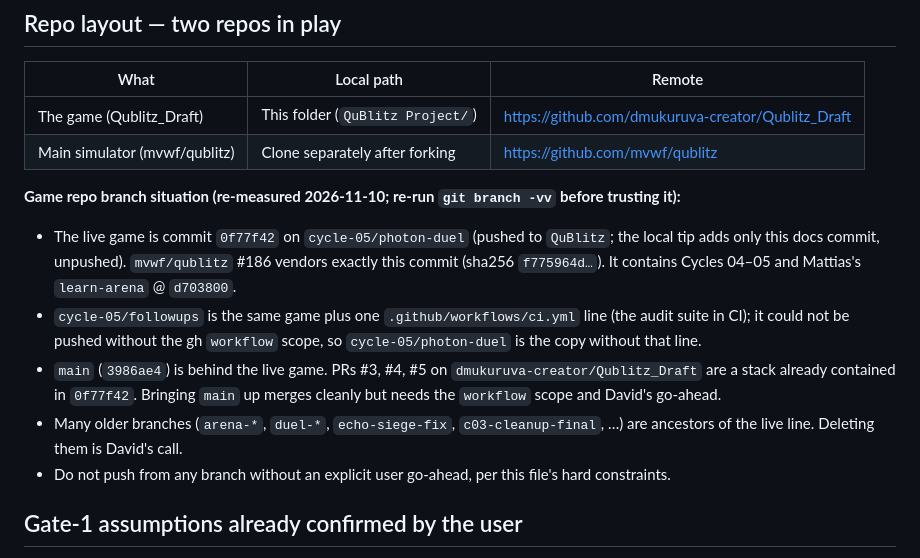
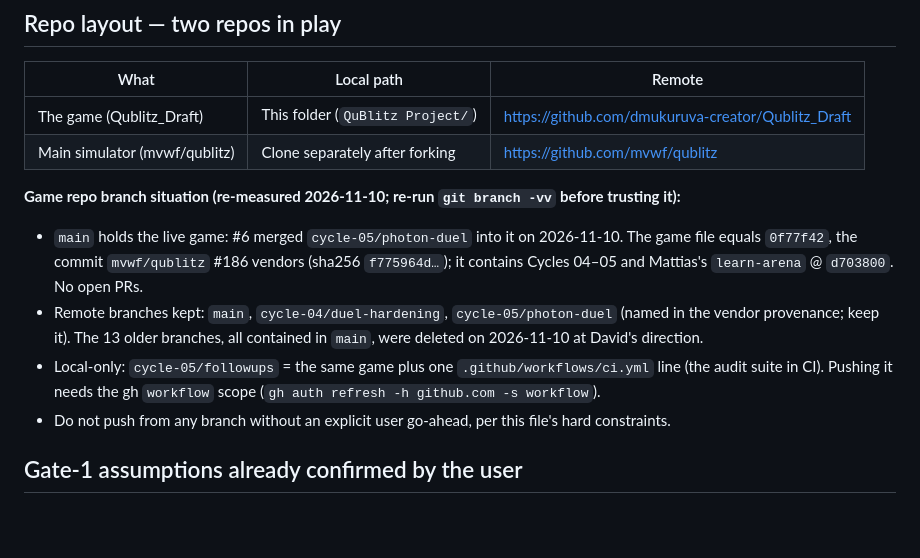
Before and after one commit to dmukuruva-creator/Qublitz_Draft, a Markdown page: CLAUDE.md, the part around the change. Rendered like a GitHub page; blank space fills up the shorter version.

Commit message:
docs: CLAUDE.md branch section after main caught up with the live game
Co-Authored-By: Claude Opus 5.5 <noreply@anthropic.com>

```diff
--- a/CLAUDE.md
+++ b/CLAUDE.md
@@ -19,15 +19,13 @@ superseded predecessor is preserved verbatim at `docs/HANDOFF_v1_ARCHIVE_2026-07
 | Main simulator (mvwf/qublitz) | Clone separately after forking | https://github.com/mvwf/qublitz |
 
 **Game repo branch situation (re-measured 2026-11-10; re-run `git branch -vv` before trusting it):**
-- The live game is commit `0f77f42` on `cycle-05/photon-duel` (pushed to `QuBlitz`; the local tip adds only this
-  docs commit, unpushed). `mvwf/qublitz` #186 vendors exactly
-  this commit (sha256 `f775964d…`). It contains Cycles 04–05 and Mattias's `learn-arena` @ `d703800`.
-- `cycle-05/followups` is the same game plus one `.github/workflows/ci.yml` line (the audit suite in CI); it could
-  not be pushed without the gh `workflow` scope, so `cycle-05/photon-duel` is the copy without that line.
-- `main` (`3986ae4`) is behind the live game. PRs #3, #4, #5 on `dmukuruva-creator/Qublitz_Draft` are a stack
-  already contained in `0f77f42`. Bringing `main` up merges cleanly but needs the `workflow` scope and David's go-ahead.
-- Many older branches (`arena-*`, `duel-*`, `echo-siege-fix`, `c03-cleanup-final`, …) are ancestors of the live
-  line. Deleting them is David's call.
+- `main` holds the live game: #6 merged `cycle-05/photon-duel` into it on 2026-11-10. The game file equals
+  `0f77f42`, the commit `mvwf/qublitz` #186 vendors (sha256 `f775964d…`); it contains Cycles 04–05 and Mattias's
+  `learn-arena` @ `d703800`. No open PRs.
+- Remote branches kept: `main`, `cycle-04/duel-hardening`, `cycle-05/photon-duel` (named in the vendor provenance;
+  keep it). The 13 older branches, all contained in `main`, were deleted on 2026-11-10 at David's direction.
+- Local-only: `cycle-05/followups` = the same game plus one `.github/workflows/ci.yml` line (the audit suite in CI).
+  Pushing it needs the gh `workflow` scope (`gh auth refresh -h github.com -s workflow`).
 - Do not push from any branch without an explicit user go-ahead, per this file's hard constraints.
 
 ## Gate-1 assumptions already confirmed by the user
```
